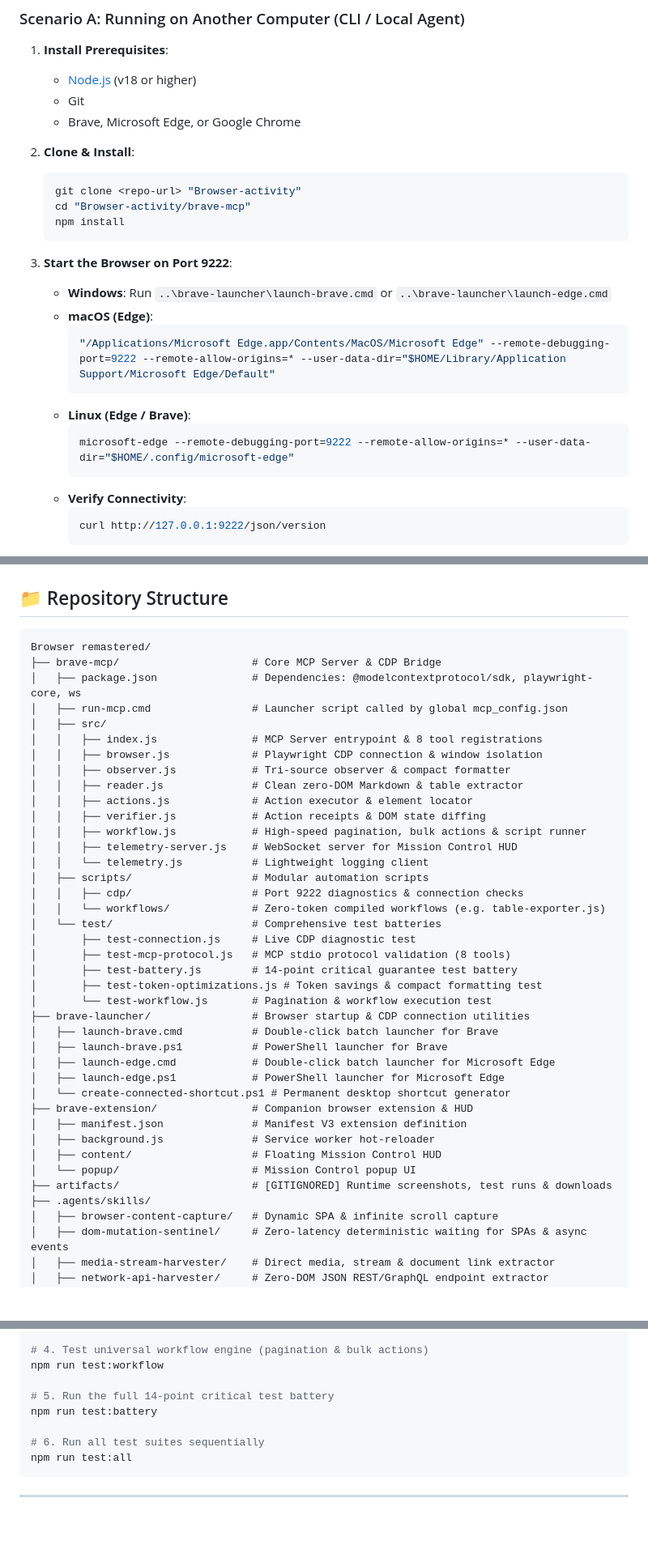
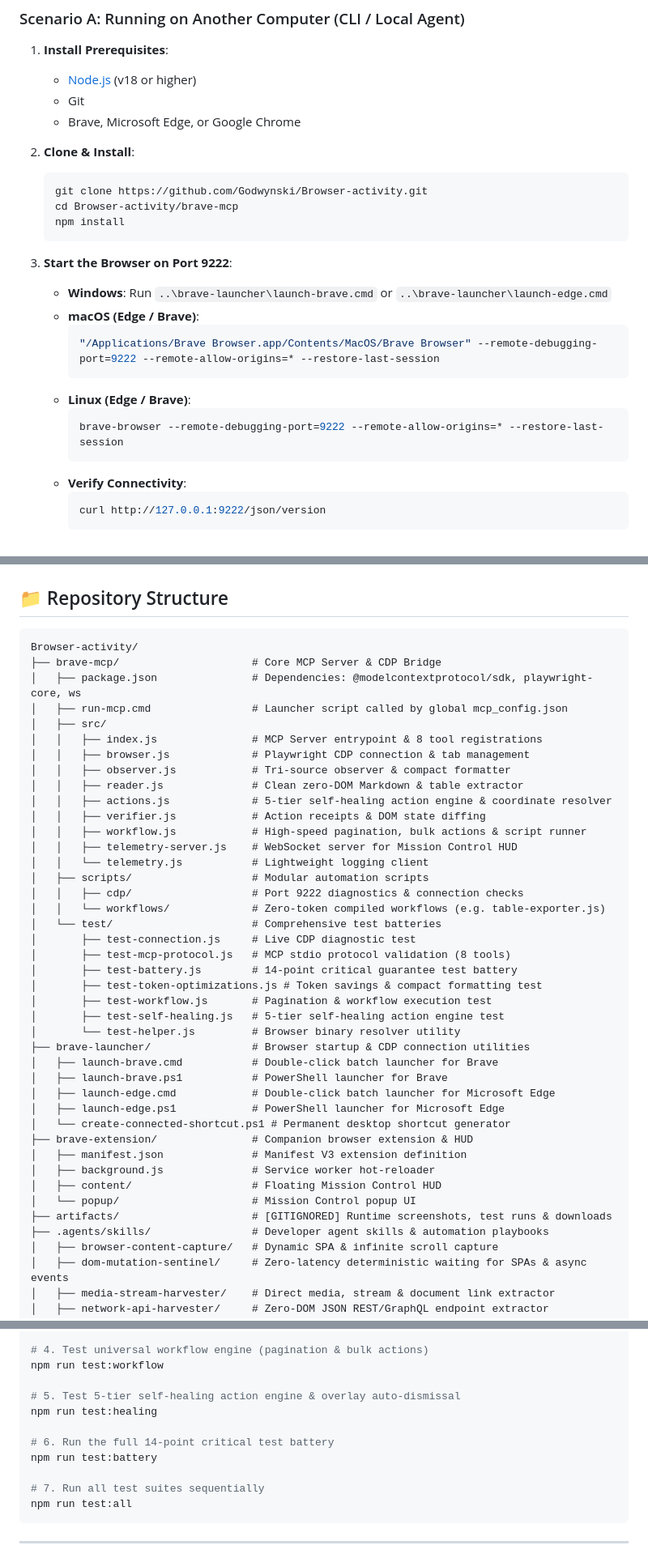
Before and after one commit to Godwynski/Browser-remastered, a Markdown page: README.md, 3 parts joined by grey strips. Shown at 81% size. Rendered like a GitHub page; blank space fills up the shorter version.

````diff
--- a/README.md
+++ b/README.md
@@ -153,20 +155,20 @@ You can easily run this MCP server and control browsers from the CLI or across o
 
 2. **Clone & Install**:
    ```bash
-   git clone <repo-url> "Browser-activity"
-   cd "Browser-activity/brave-mcp"
+   git clone https://github.com/Godwynski/Browser-activity.git
+   cd Browser-activity/brave-mcp
    npm install
    ```
 
 3. **Start the Browser on Port 9222**:
    - **Windows**: Run `..\brave-launcher\launch-brave.cmd` or `..\brave-launcher\launch-edge.cmd`
-   - **macOS (Edge)**:
+   - **macOS (Edge / Brave)**:
      ```bash
-     "/Applications/Microsoft Edge.app/Contents/MacOS/Microsoft Edge" --remote-debugging-port=9222 --remote-allow-origins=* --user-data-dir="$HOME/Library/Application Support/Microsoft Edge/Default"
+     "/Applications/Brave Browser.app/Contents/MacOS/Brave Browser" --remote-debugging-port=9222 --remote-allow-origins=* --restore-last-session
      ```
    - **Linux (Edge / Brave)**:
      ```bash
-     microsoft-edge --remote-debugging-port=9222 --remote-allow-origins=* --user-data-dir="$HOME/.config/microsoft-edge"
+     brave-browser --remote-debugging-port=9222 --remote-allow-origins=* --restore-last-session
      ```
    - **Verify Connectivity**:
      ```bash
@@ -298,16 +306,16 @@ Controls tab navigation and history.
 ## 📁 Repository Structure
 
 ```
-Browser remastered/
+Browser-activity/
 ├── brave-mcp/                     # Core MCP Server & CDP Bridge
 │   ├── package.json               # Dependencies: @modelcontextprotocol/sdk, playwright-core, ws
 │   ├── run-mcp.cmd                # Launcher script called by global mcp_config.json
 │   ├── src/
 │   │   ├── index.js               # MCP Server entrypoint & 8 tool registrations
-│   │   ├── browser.js             # Playwright CDP connection & window isolation
+│   │   ├── browser.js             # Playwright CDP connection & tab management
 │   │   ├── observer.js            # Tri-source observer & compact formatter
 │   │   ├── reader.js              # Clean zero-DOM Markdown & table extractor
-│   │   ├── actions.js             # Action executor & element locator
+│   │   ├── actions.js             # 5-tier self-healing action engine & coordinate resolver
 │   │   ├── verifier.js            # Action receipts & DOM state diffing
 │   │   ├── workflow.js            # High-speed pagination, bulk actions & script runner
 │   │   ├── telemetry-server.js    # WebSocket server for Mission Control HUD
@@ -320,7 +328,9 @@ Browser remastered/
 │       ├── test-mcp-protocol.js   # MCP stdio protocol validation (8 tools)
 │       ├── test-battery.js        # 14-point critical guarantee test battery
 │       ├── test-token-optimizations.js # Token savings & compact formatting test
-│       └── test-workflow.js       # Pagination & workflow execution test
+│       ├── test-workflow.js       # Pagination & workflow execution test
+│       ├── test-self-healing.js   # 5-tier self-healing action engine test
+│       └── test-helper.js         # Browser binary resolver utility
 ├── brave-launcher/                # Browser startup & CDP connection utilities
 │   ├── launch-brave.cmd           # Double-click batch launcher for Brave
 │   ├── launch-brave.ps1           # PowerShell launcher for Brave
@@ -333,7 +343,7 @@ Browser remastered/
 │   ├── content/                   # Floating Mission Control HUD
 │   └── popup/                     # Mission Control popup UI
 ├── artifacts/                     # [GITIGNORED] Runtime screenshots, test runs & downloads
-├── .agents/skills/
+├── .agents/skills/                # Developer agent skills & automation playbooks
 │   ├── browser-content-capture/   # Dynamic SPA & infinite scroll capture
 │   ├── dom-mutation-sentinel/     # Zero-latency deterministic waiting for SPAs & async events
 │   ├── media-stream-harvester/    # Direct media, stream & document link extractor
@@ -371,10 +381,13 @@ npm run test:tokens
 # 4. Test universal workflow engine (pagination & bulk actions)
 npm run test:workflow
 
-# 5. Run the full 14-point critical test battery
+# 5. Test 5-tier self-healing action engine & overlay auto-dismissal
+npm run test:healing
+
+# 6. Run the full 14-point critical test battery
 npm run test:battery
 
-# 6. Run all test suites sequentially
+# 7. Run all test suites sequentially
 npm run test:all
 ```
 
````
Also changed, not shown: other parts of README.md (+48 -40 lines).
